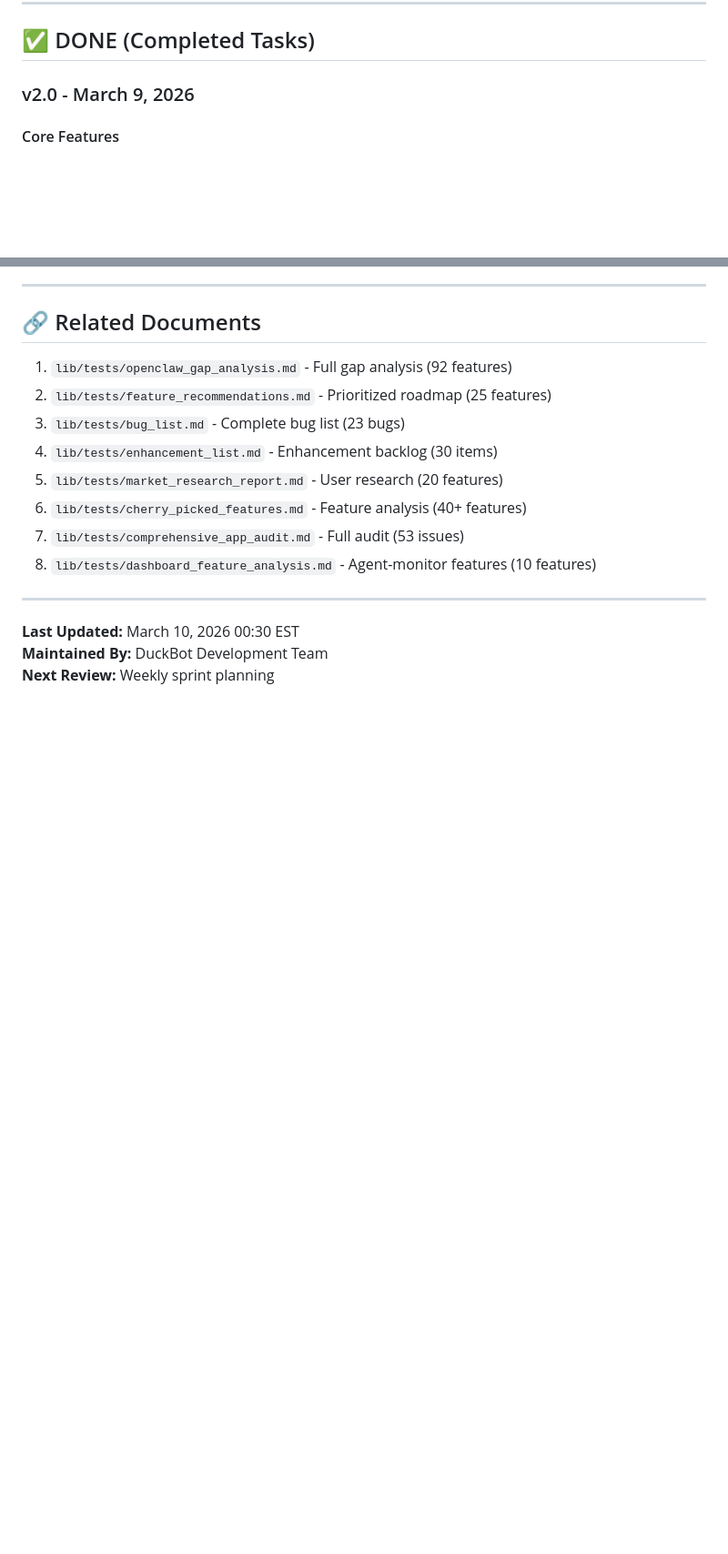
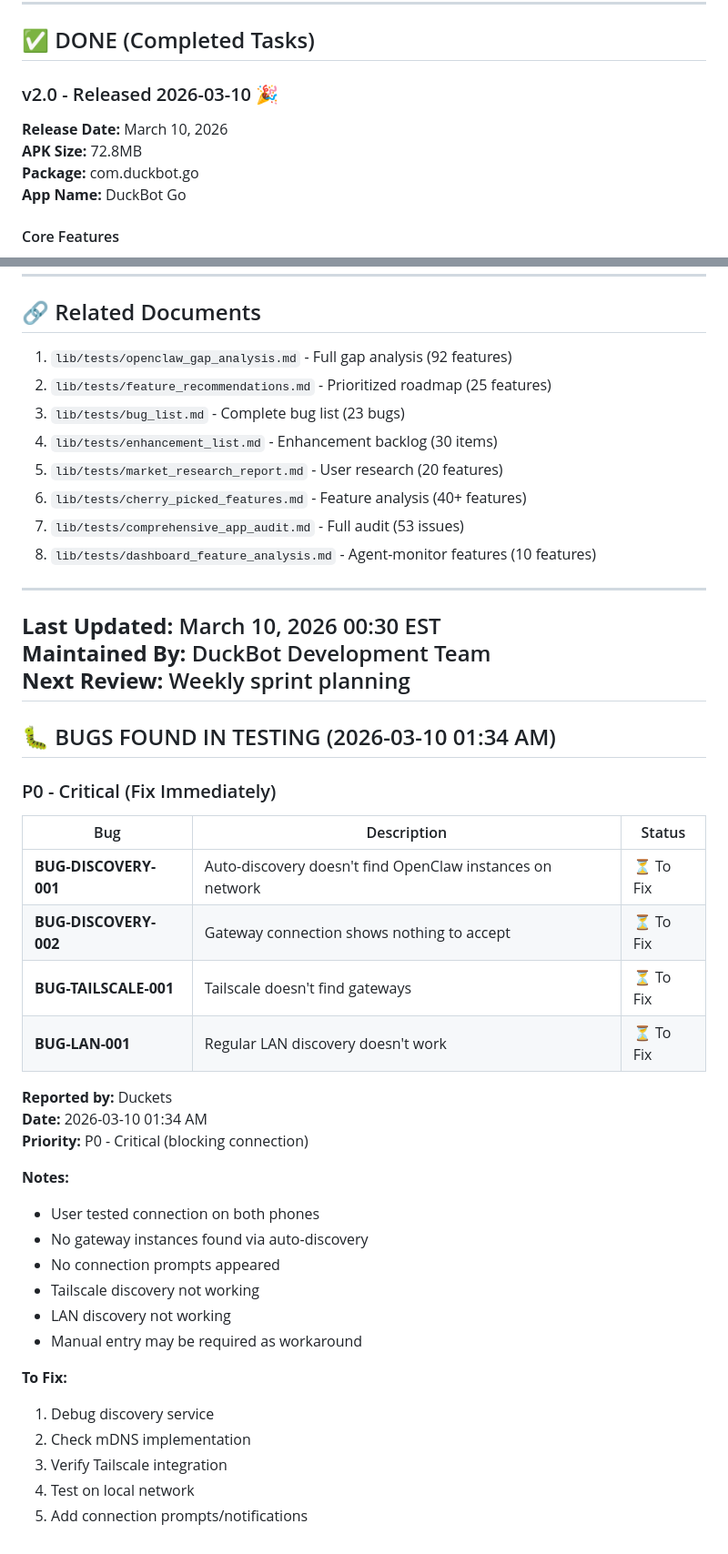
Before and after one commit to Franzferdinan51/OpenClaw-Mobile-Control, a Markdown page: KANBAN.md, 2 parts joined by grey strips. Shown at 91% size. Rendered like a GitHub page; blank space fills up the shorter version.

Commit message:
Add discovery bugs found in testing (2026-03-10)
BUGS REPORTED:
- Auto-discovery doesn't find OpenClaw instances
- Gateway connection shows nothing to accept
- Tailscale doesn't find gateways
- LAN discovery doesn't work

Priority: P0 - Critical (blocking connection)
Status: To Fix in v2.1

```diff
--- a/KANBAN.md
+++ b/KANBAN.md
@@ -229,7 +229,12 @@ This Kanban is the **master todo list** for OpenClaw Mobile app (DuckBot). All t
 
 ## ✅ DONE (Completed Tasks)
 
-### v2.0 - March 9, 2026
+### v2.0 - Released 2026-03-10 🎉
+
+**Release Date:** March 10, 2026
+**APK Size:** 72.8MB
+**Package:** com.duckbot.go
+**App Name:** DuckBot Go
 
 #### Core Features
 - [x] (v2.0) Dashboard - Live gateway, agents, nodes status
@@ -574,3 +581,34 @@ These P0/P1 tasks provide immediate value with minimal effort:
 **Last Updated:** March 10, 2026 00:30 EST
 **Maintained By:** DuckBot Development Team
 **Next Review:** Weekly sprint planning
+---
+
+## 🐛 BUGS FOUND IN TESTING (2026-03-10 01:34 AM)
+
+### P0 - Critical (Fix Immediately)
+
+| Bug | Description | Status |
+|-----|-------------|--------|
+| **BUG-DISCOVERY-001** | Auto-discovery doesn't find OpenClaw instances on network | ⏳ To Fix |
+| **BUG-DISCOVERY-002** | Gateway connection shows nothing to accept | ⏳ To Fix |
+| **BUG-TAILSCALE-001** | Tailscale doesn't find gateways | ⏳ To Fix |
+| **BUG-LAN-001** | Regular LAN discovery doesn't work | ⏳ To Fix |
+
+**Reported by:** Duckets
+**Date:** 2026-03-10 01:34 AM
+**Priority:** P0 - Critical (blocking connection)
+
+**Notes:**
+- User tested connection on both phones
+- No gateway instances found via auto-discovery
+- No connection prompts appeared
+- Tailscale discovery not working
+- LAN discovery not working
+- Manual entry may be required as workaround
+
+**To Fix:**
+1. Debug discovery service
+2. Check mDNS implementation
+3. Verify Tailscale integration
+4. Test on local network
+5. Add connection prompts/notifications
```
Also changed, not shown: other parts of KANBAN.md (+10 -8 lines).
